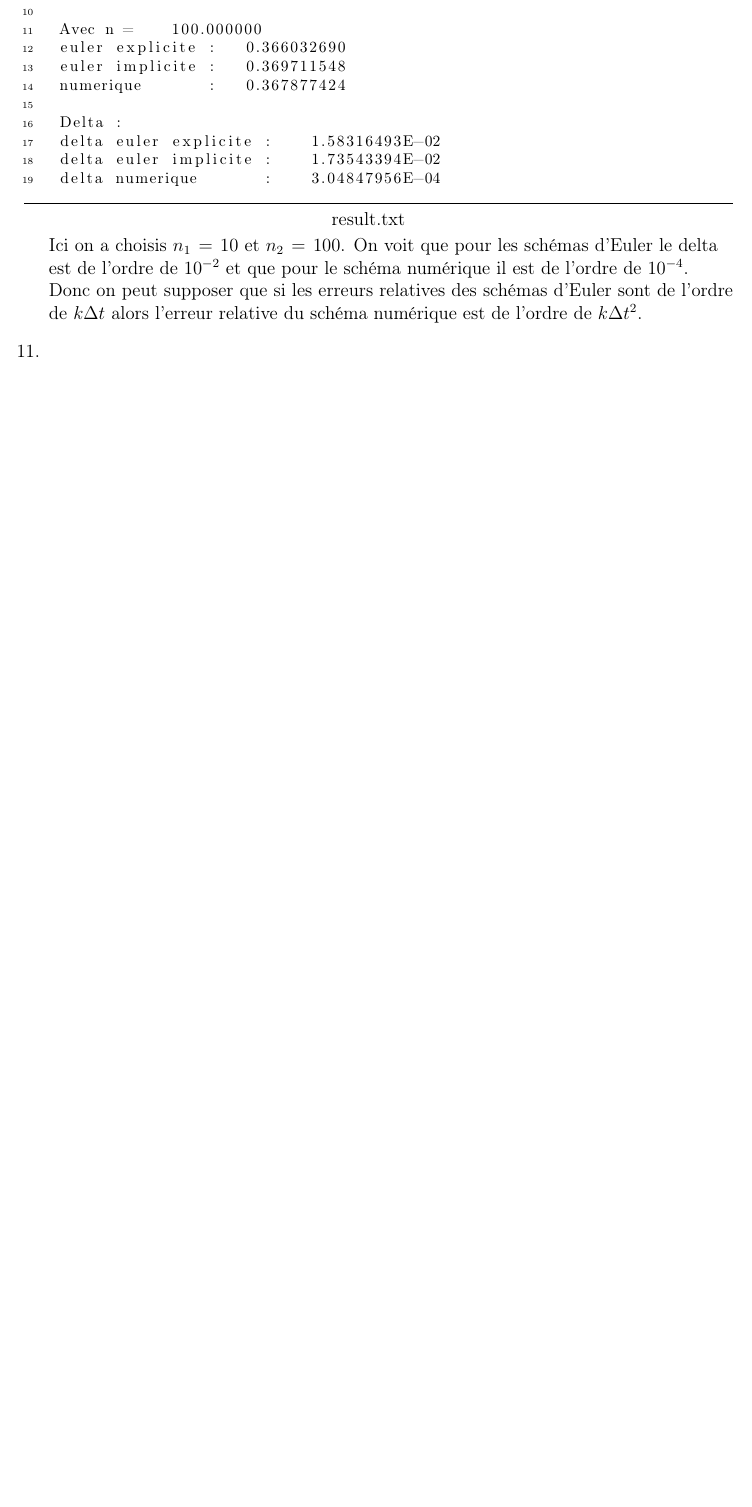
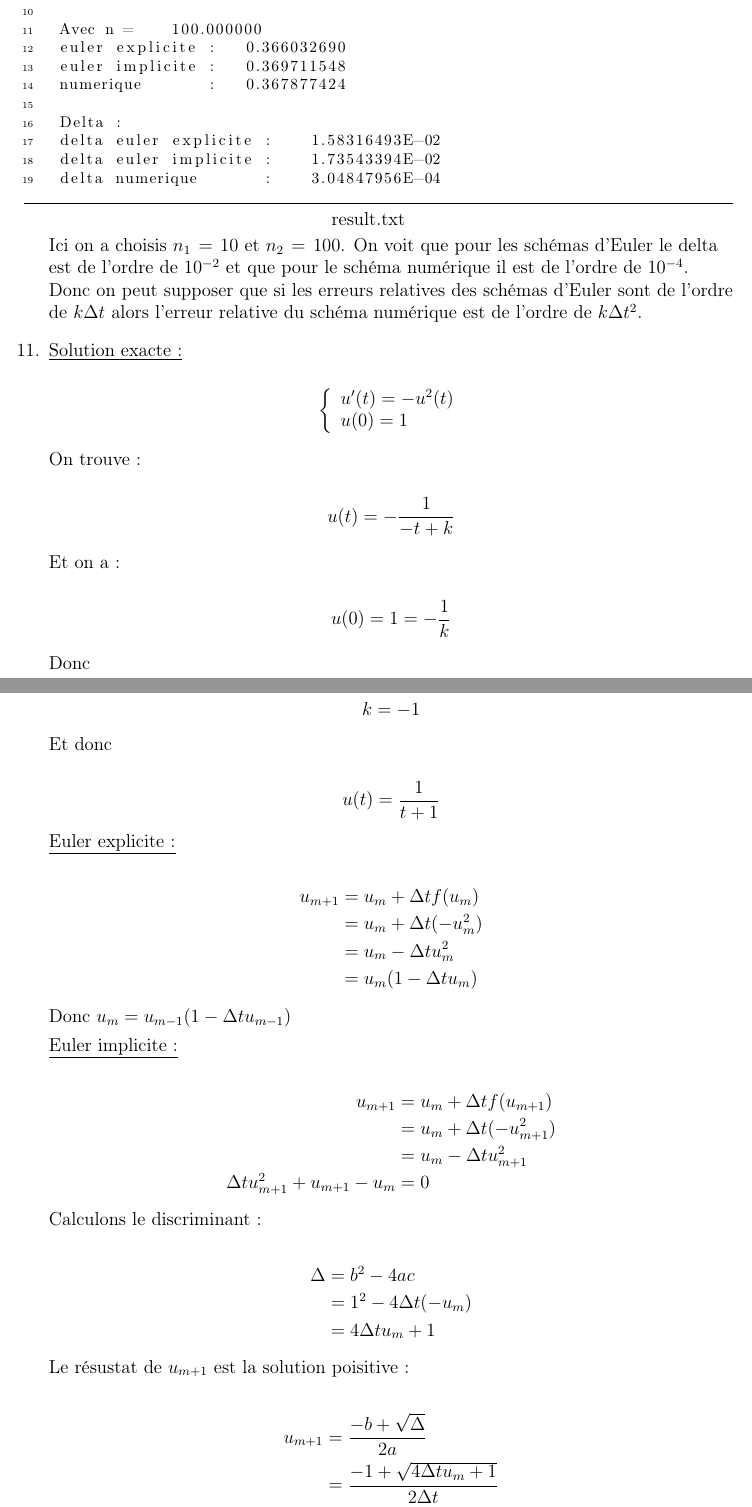
Before and after one commit to Sholde/tm, a LaTeX document (rapport.tex): part of page 5 of 5 before the commit and two parts of pages 5 and 6 of 6 after it, the two joined at a grey line, cut so that both start at the same text, the shorter picture padded with empty space. Compiled offline with pdfLaTeX.

Commit message:
begin q11

```diff
--- a/rapport.tex
+++ b/rapport.tex
@@ -318,6 +318,90 @@
   % Question 11
 \item
 
+  \underline{Solution exacte :}
+
+  \begin{equation*}
+    \left\{
+    \begin{array}{l}
+      u'(t) = - u^2 (t) \\
+      u(0) = 1
+    \end{array}
+    \right.
+  \end{equation*}
+
+  On trouve :
+
+  \begin{equation*}
+    u(t) = - \frac{1}{- t + k}
+  \end{equation*}
+
+  Et on a :
+
+  \begin{equation*}
+    u(0) = 1 = - \frac{1}{k}
+  \end{equation*}
+
+  Donc
+
+  \begin{equation*}
+    k = - 1
+  \end{equation*}
+
+  Et donc
+
+  \begin{equation*}
+    u(t) = \frac{1}{t + 1}
+  \end{equation*}
+
+
+  \underline{Euler explicite :}
+
+  \begin{equation*}
+    \begin{split}
+      u_{m+1} & = u_m + \Delta t f(u_m) \\
+      & = u_m + \Delta t ( - u_m^2) \\
+      & = u_m - \Delta t u_m^2 \\
+      & = u_m (1 - \Delta t u_m) \\
+    \end{split}
+  \end{equation*}
+
+  Donc $u_m = u_{m-1} (1 - \Delta t u_{m-1})$
+
+  \underline{Euler implicite :}
+
+  \begin{equation*}
+    \begin{split}
+      u_{m+1} & = u_m + \Delta t f(u_{m+1}) \\
+      & = u_m + \Delta t ( - u_{m+1}^2) \\
+      & = u_m - \Delta t u_{m+1}^2 \\
+      \Delta t u_{m+1}^2 + u_{m+1} - u_m & = 0\\
+    \end{split}
+  \end{equation*}
+
+  Calculons le discriminant :
+
+  \begin{equation*}
+    \begin{split}
+      \Delta & = b^2 - 4ac \\
+      & = 1^2 - 4 \Delta t (- u_m) \\
+      & = 4 \Delta t u_m + 1\\
+    \end{split}
+  \end{equation*}
+
+  Le résustat de $u_{m+1}$ est la solution poisitive :
+
+  \begin{equation*}
+    \begin{split}
+      u_{m+1} & = \frac{- b + \sqrt{\Delta}}{2a} \\
+      & = \frac{- 1 + \sqrt{4 \Delta t u_m + 1}}{2 \Delta t} \\
+      & = \frac{\sqrt{4 \Delta t u_m + 1} - 1}{2 \Delta t} \\
+    \end{split}
+  \end{equation*}
+
+  Donc $ u_{m+1} = \frac{\sqrt{4 \Delta t u_m + 1} - 1}{2 \Delta t}$
+  et $ u_m = \frac{\sqrt{4 \Delta t u_{m-1} + 1} - 1}{2 \Delta t}$
+
+
   % Question 12
 \item
 
```
Also changed, not shown: rapport.pdf.
